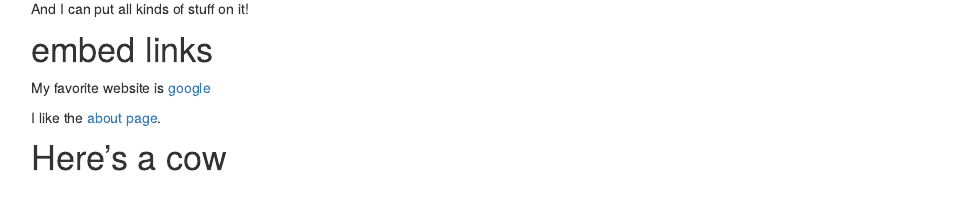
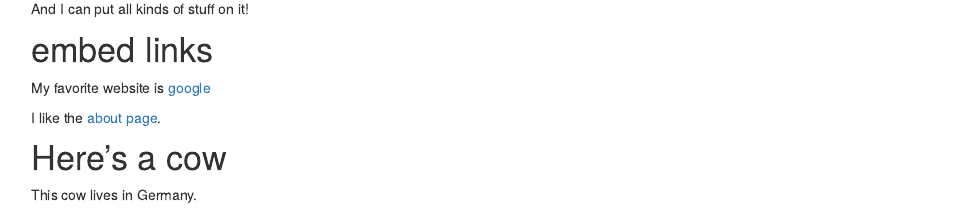
Before and after one commit to never1andddd/never1andddd.github.io, an R Markdown document (index.Rmd): the page in a window 1100 px wide, from 160 px down. The pictures show the output file index.html that the author committed with the source, opened offline; library style sheets and scripts come from the installed R packages.

Commit message:
website change

```diff
--- a/index.Rmd
+++ b/index.Rmd
@@ -13,5 +13,6 @@ My favorite website is [google](https://www.google.com/)
 I like the [about page](about.html).
 
 # Here's a cow
+This cow lives in Germany.
 
 <img src="images/rila.jpg" style="width:75%">
```
Also changed, not shown: index.html.
